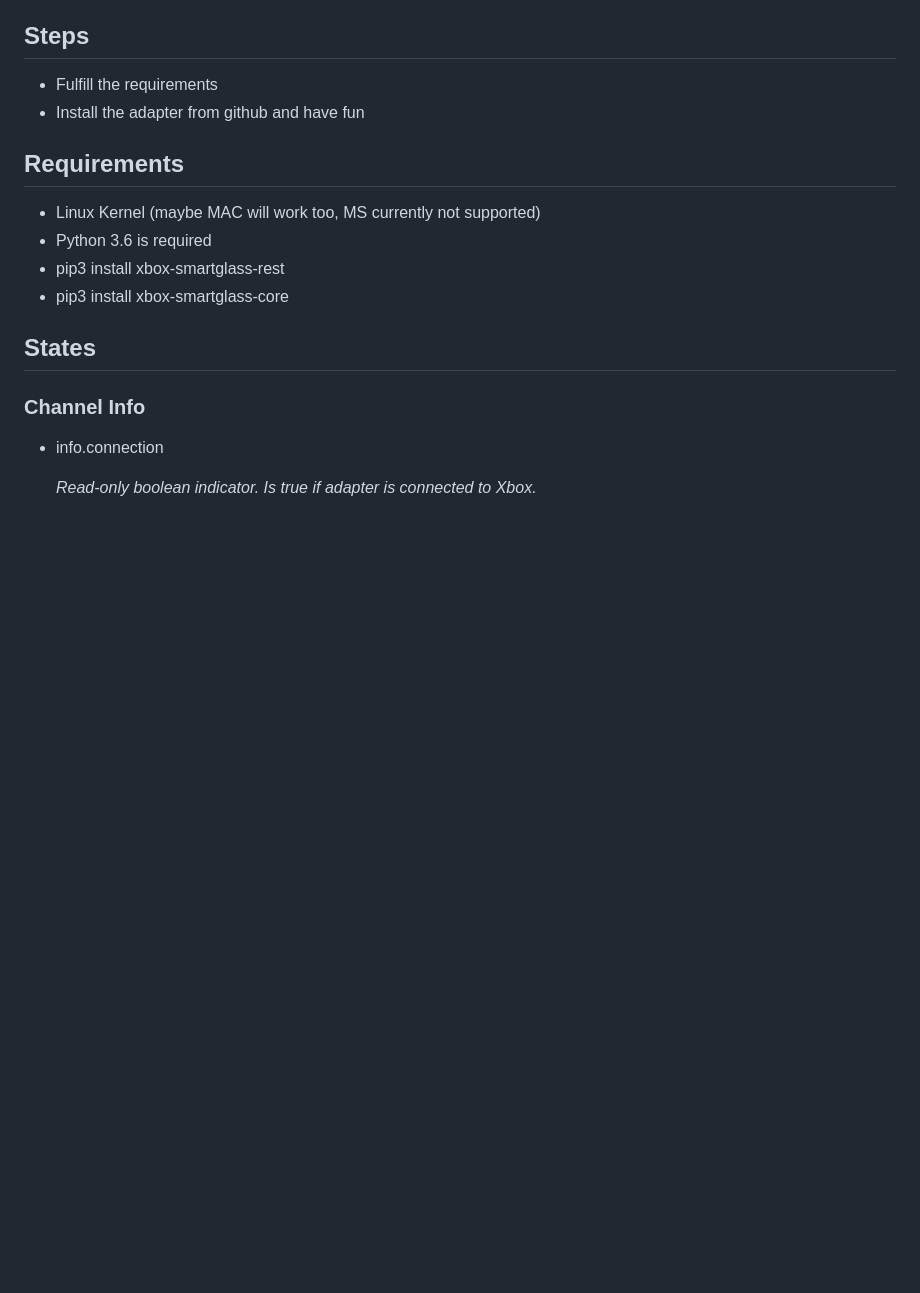
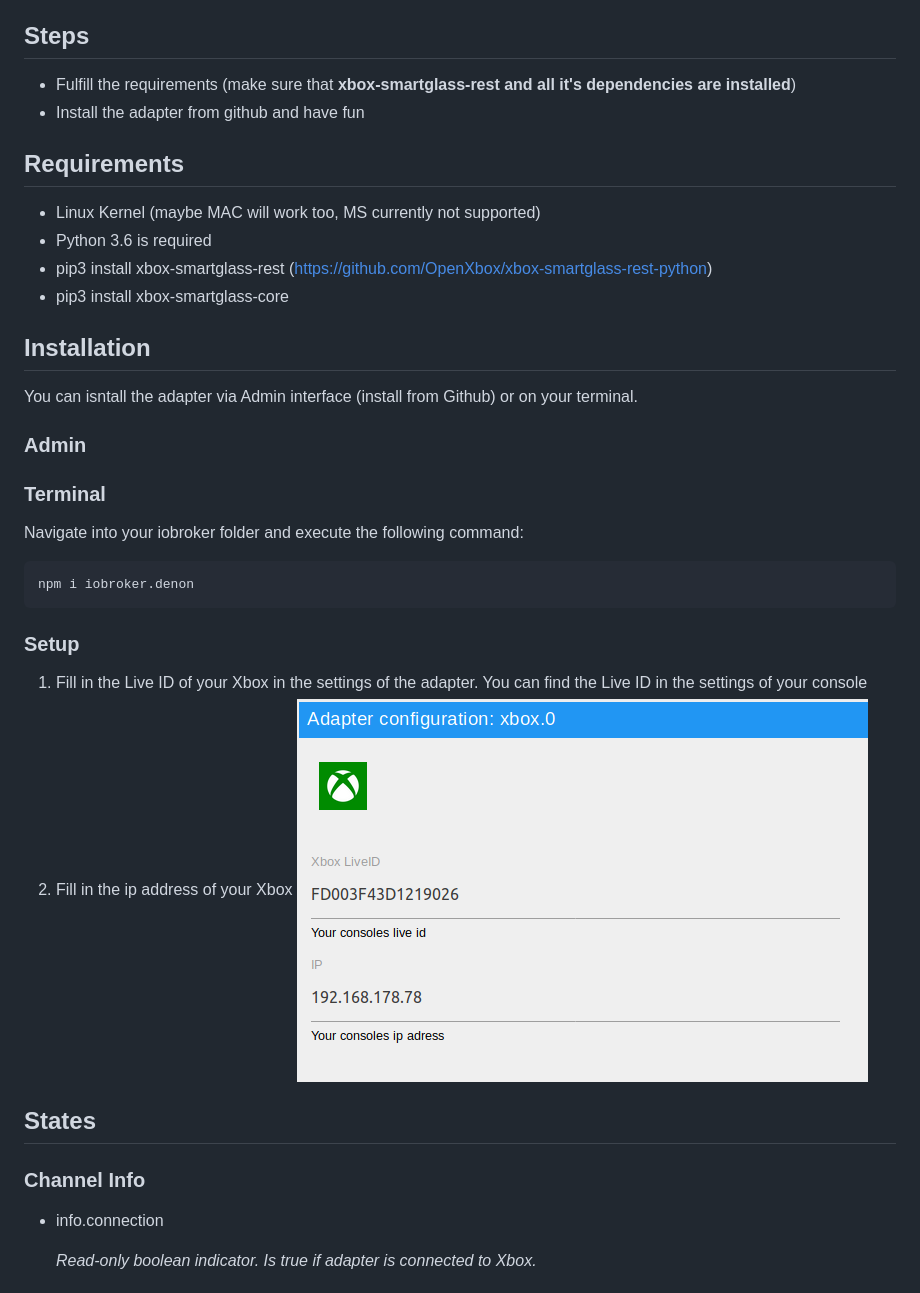
Before and after one commit to foxriver76/ioBroker.xbox, a Markdown page: README.md, the part around the change. Drawn GitHub-style; pictures changed too: doc/adapter-configuration.png (added); blank space fills up the shorter version.

Commit message:
added namespace, doc enhancement
-how to install
-create adapter namespace as device

````diff
--- a/README.md
+++ b/README.md
@@ -6,15 +6,32 @@ This adapter allows you to control your Xbox via ioBroker.
 
 ## Steps
 
-* Fulfill the requirements
+* Fulfill the requirements (make sure that **xbox-smartglass-rest and all it's dependencies are installed**)
 * Install the adapter from github and have fun
 
 ## Requirements
 
 * Linux Kernel (maybe MAC will work too, MS currently not supported)
 * Python 3.6 is required
-* pip3 install xbox-smartglass-rest
+* pip3 install xbox-smartglass-rest (https://github.com/OpenXbox/xbox-smartglass-rest-python)
 * pip3 install xbox-smartglass-core
+
+## Installation
+You can isntall the adapter via Admin interface (install from Github) or on your terminal.
+
+### Admin
+
+### Terminal
+Navigate into your iobroker folder and execute the following command:
+
+```bash
+npm i iobroker.denon
+```
+
+### Setup
+1. Fill in the Live ID of your Xbox in the settings of the adapter. You can find the Live ID in the settings of your console
+2. Fill in the ip address of your Xbox
+![Adapter Configuration](/doc/adapter-configuration.png)
 
 ## States
 
````
Also changed, not shown: 1 other file.
